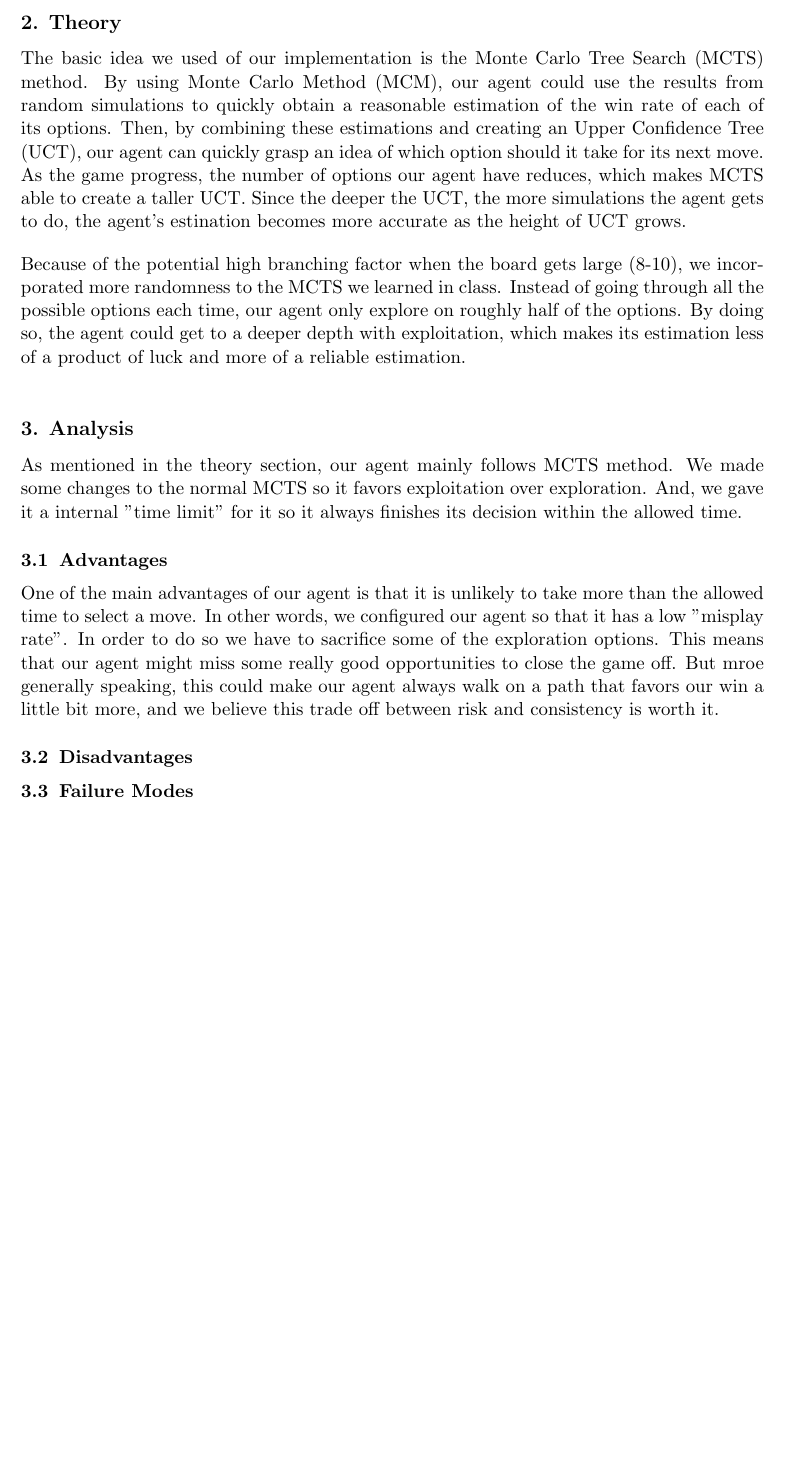
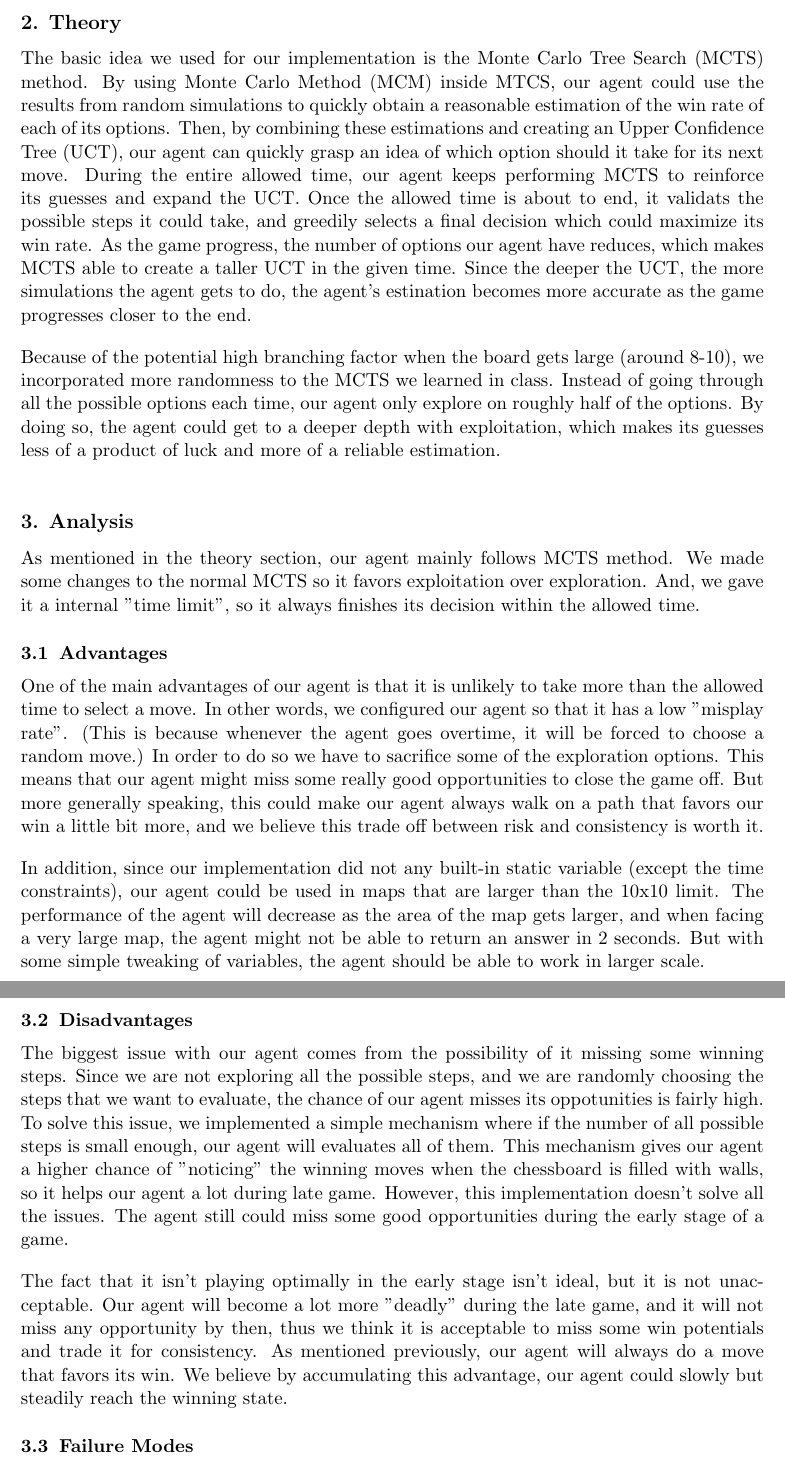
Before and after one commit to comp424mcgill/final-project-nafizimu, a LaTeX document (report/sample.tex): part of page 3 of 4 before the commit and two parts of pages 3 and 4 of 5 after it, the two joined at a grey line, cut so that both start at the same text, the shorter picture padded with empty space. Compiled offline with pdfLaTeX.

Commit message:
added disadvange

```diff
--- a/report/sample.tex
+++ b/report/sample.tex
@@ -94,28 +94,48 @@ For example, we would modify the original copy of the chessboard and then undo t
 We also perform iteration instead of recursion to avoid stack overflow and some overheads related to managing call stack.
 
 \section{Theory}
-The basic idea we used of our implementation is the Monte Carlo Tree Search (MCTS) method.
-By using Monte Carlo Method (MCM), our agent could use the results from random simulations to quickly obtain a reasonable estimation of the win rate of each of its options.
+The basic idea we used for our implementation is the Monte Carlo Tree Search (MCTS) method.
+By using Monte Carlo Method (MCM) inside MTCS, our agent could use the results from random simulations to quickly obtain a reasonable estimation of the win rate of each of its options.
 Then, by combining these estimations and creating an Upper Confidence Tree (UCT), our agent can quickly grasp an idea of which option should it take for its next move.
-As the game progress, the number of options our agent have reduces, which makes MCTS able to create a taller UCT.
-Since the deeper the UCT, the more simulations the agent gets to do, the agent's estination becomes more accurate as the height of UCT grows.
+During the entire allowed time, our agent keeps performing MCTS to reinforce its guesses and expand the UCT.
+Once the allowed time is about to end, it validats the possible steps it could take, and greedily selects a final decision which could maximize its win rate.
+As the game progress, the number of options our agent have reduces, which makes MCTS able to create a taller UCT in the given time.
+Since the deeper the UCT, the more simulations the agent gets to do, the agent's estination becomes more accurate as the game progresses closer to the end.
 
-Because of the potential high branching factor when the board gets large (8-10), we incorporated more randomness to the MCTS we learned in class.
+Because of the potential high branching factor when the board gets large (around 8-10), we incorporated more randomness to the MCTS we learned in class.
 Instead of going through all the possible options each time, our agent only explore on roughly half of the options.
-By doing so, the agent could get to a deeper depth with exploitation, which makes its estimation less of a product of luck and more of a reliable estimation.
+By doing so, the agent could get to a deeper depth with exploitation, which makes its guesses less of a product of luck and more of a reliable estimation.
 
 \section{Analysis}
 As mentioned in the theory section, our agent mainly follows MCTS method.
 We made some changes to the normal MCTS so it favors exploitation over exploration.
-And, we gave it a internal "time limit" for it so it always finishes its decision within the allowed time.
+And, we gave it a internal "time limit", so it always finishes its decision within the allowed time.
 
 \subsection{Advantages}
 One of the main advantages of our agent is that it is unlikely to take more than the allowed time to select a move.
 In other words, we configured our agent so that it has a low "misplay rate".
-In order to do so we have to sacrifice some of the exploration options. This means that our agent might miss some really good opportunities to close the game off.
-But mroe generally speaking, this could make our agent always walk on a path that favors our win a little bit more, and we believe this trade off between risk and consistency is worth it.
+(This is because whenever the agent goes overtime, it will be forced to choose a random move.)
+In order to do so we have to sacrifice some of the exploration options.
+This means that our agent might miss some really good opportunities to close the game off.
+But more generally speaking, this could make our agent always walk on a path that favors our win a little bit more, and we believe this trade off between risk and consistency is worth it.
+
+In addition, since our implementation did not any built-in static variable (except the time constraints), our agent could be used in maps that are larger than the 10x10 limit.
+The performance of the agent will decrease as the area of the map gets larger, and when facing a very large map, the agent might not be able to return an answer in 2 seconds.
+But with some simple tweaking of variables, the agent should be able to work in larger scale.
 
 \subsection{Disadvantages}
+The biggest issue with our agent comes from the possibility of it missing some winning steps.
+Since we are not exploring all the possible steps, and we are randomly choosing the steps that we want to evaluate, the chance of our agent misses its oppotunities is fairly high.
+To solve this issue, we implemented a simple mechanism where if the number of all possible steps is small enough, our agent will evaluates all of them.
+This mechanism gives our agent a higher chance of "noticing" the winning moves when the chessboard is filled with walls, so it helps our agent a lot during late game.
+However, this implementation doesn't solve all the issues.
+The agent still could miss some good opportunities during the early stage of a game.
+
+The fact that it isn't playing optimally in the early stage isn't ideal, but it is not unacceptable.
+Our agent will become a lot more "deadly" during the late game, and it will not miss any opportunity by then, thus we think it is acceptable to miss some win potentials and trade it for consistency.
+As mentioned previously, our agent will always do a move that favors its win.
+We believe by accumulating this advantage, our agent could slowly but steadily reach the winning state.
+
 \subsection{Failure Modes}
 
 \section{Other Approach}
```
